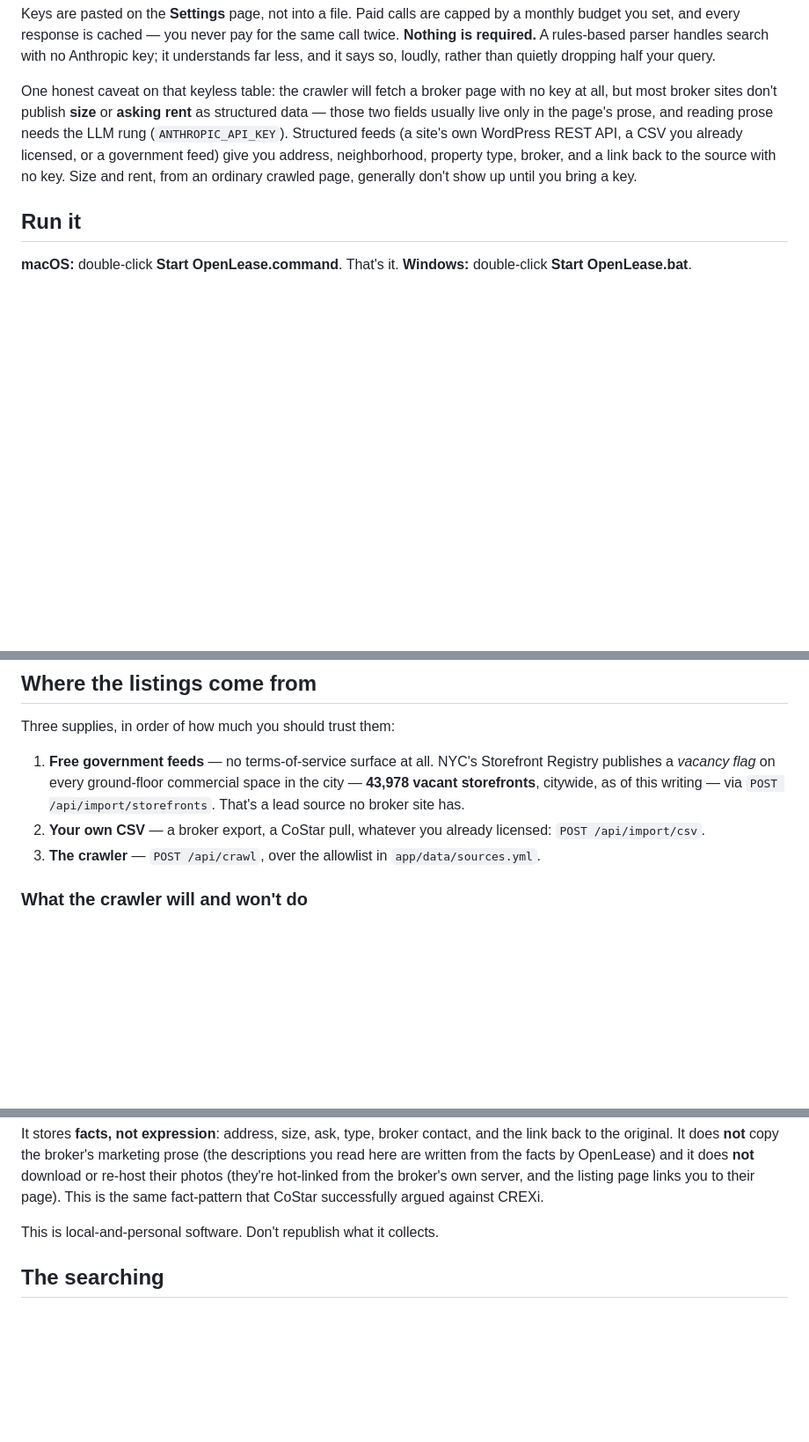
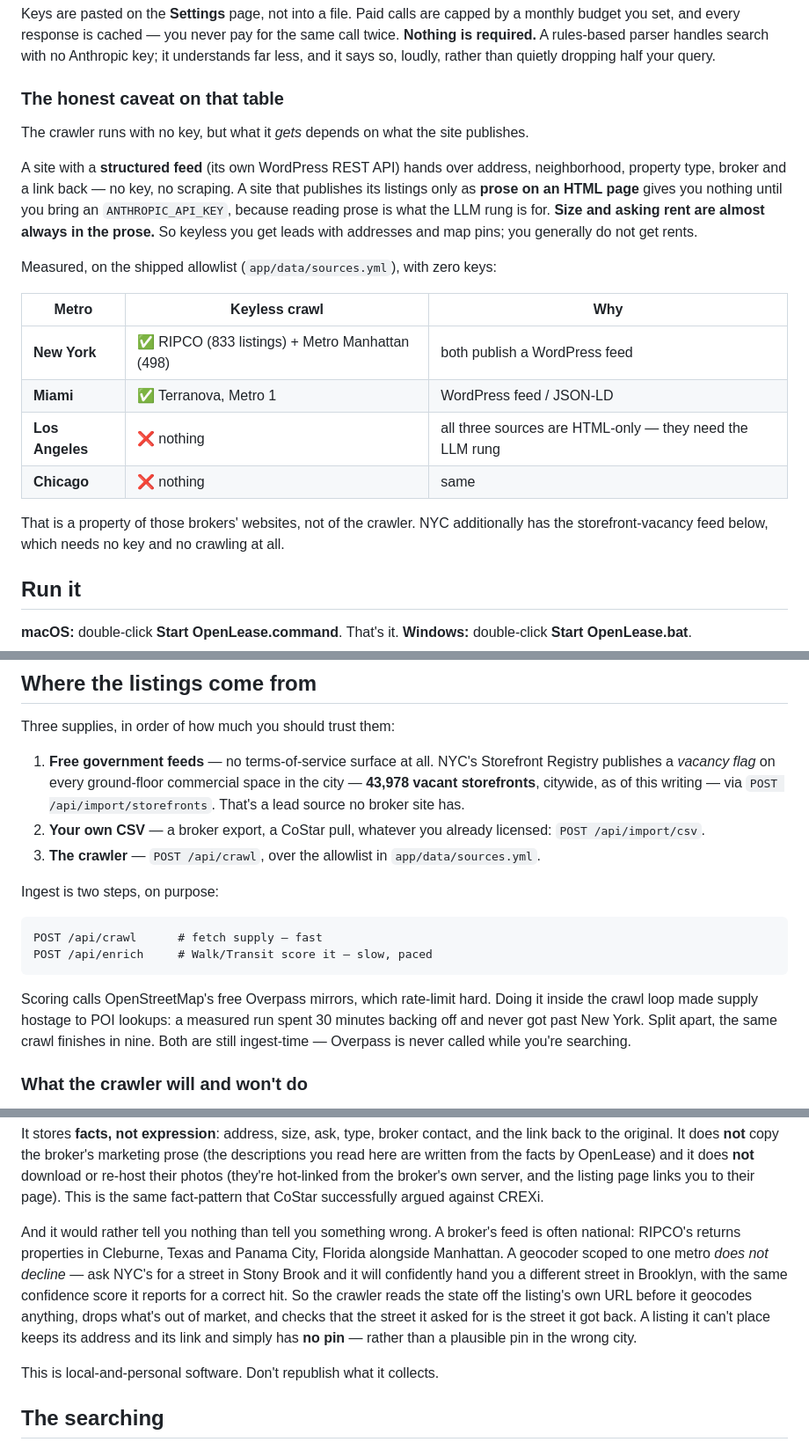
Before and after one commit to dweng1572179/openlease, a Markdown page: README.md, 3 parts joined by grey strips. Shown at 88% size. Rendered like a GitHub page; blank space fills up the shorter version.

Commit message:
docs(readme): say plainly which metros a keyless crawl actually covers
The keyless caveat was true but vague. Measured on the shipped allowlist with zero keys:
NYC and Miami produce listings (those brokers publish WordPress feeds); LA and Chicago
produce nothing (all their sources are HTML-only and need the LLM rung). That is a
property of those brokers' websites, not of the crawler, and the README now says so in a
table rather than gesturing at it.

Also documents that ingest is two steps (crawl, then enrich) and why, and the
geocoding-honesty rule: we would rather leave a listing unpinned than pin it in the wrong
city.

Co-Authored-By: Claude Opus 4.8 (1M context) <noreply@anthropic.com>

````diff
--- a/README.md
+++ b/README.md
@@ -23,13 +23,28 @@ monthly budget you set, and every response is cached — you never pay for the s
 **Nothing is required.** A rules-based parser handles search with no Anthropic key; it
 understands far less, and it says so, loudly, rather than quietly dropping half your query.
 
-One honest caveat on that keyless table: the crawler will fetch a broker page with no key
-at all, but most broker sites don't publish **size** or **asking rent** as structured data —
-those two fields usually live only in the page's prose, and reading prose needs the LLM
-rung (`ANTHROPIC_API_KEY`). Structured feeds (a site's own WordPress REST API, a CSV you
-already licensed, or a government feed) give you address, neighborhood, property type,
-broker, and a link back to the source with no key. Size and rent, from an ordinary crawled
-page, generally don't show up until you bring a key.
+### The honest caveat on that table
+
+The crawler runs with no key, but what it *gets* depends on what the site publishes.
+
+A site with a **structured feed** (its own WordPress REST API) hands over address,
+neighborhood, property type, broker and a link back — no key, no scraping. A site that
+publishes its listings only as **prose on an HTML page** gives you nothing until you bring
+an `ANTHROPIC_API_KEY`, because reading prose is what the LLM rung is for. **Size and asking
+rent are almost always in the prose.** So keyless you get leads with addresses and map pins;
+you generally do not get rents.
+
+Measured, on the shipped allowlist (`app/data/sources.yml`), with zero keys:
+
+| Metro | Keyless crawl | Why |
+|---|---|---|
+| **New York** | ✅ RIPCO (833 listings) + Metro Manhattan (498) | both publish a WordPress feed |
+| **Miami** | ✅ Terranova, Metro 1 | WordPress feed / JSON-LD |
+| **Los Angeles** | ❌ nothing | all three sources are HTML-only — they need the LLM rung |
+| **Chicago** | ❌ nothing | same |
+
+That is a property of those brokers' websites, not of the crawler. NYC additionally has the
+storefront-vacancy feed below, which needs no key and no crawling at all.
 
 ## Run it
 
@@ -81,6 +96,18 @@ Three supplies, in order of how much you should trust them:
    `POST /api/import/csv`.
 3. **The crawler** — `POST /api/crawl`, over the allowlist in `app/data/sources.yml`.
 
+Ingest is two steps, on purpose:
+
+```
+POST /api/crawl      # fetch supply — fast
+POST /api/enrich     # Walk/Transit score it — slow, paced
+```
+
+Scoring calls OpenStreetMap's free Overpass mirrors, which rate-limit hard. Doing it inside
+the crawl loop made supply hostage to POI lookups: a measured run spent 30 minutes backing
+off and never got past New York. Split apart, the same crawl finishes in nine. Both are
+still ingest-time — Overpass is never called while you're searching.
+
 ### What the crawler will and won't do
 
 It obeys `robots.txt` (including `Crawl-delay`), asks for it under its own honest identity,
@@ -99,6 +126,15 @@ you read here are written from the facts by OpenLease) and it does **not** downl
 re-host their photos (they're hot-linked from the broker's own server, and the listing page
 links you to their page). This is the same fact-pattern that CoStar successfully argued
 against CREXi.
+
+And it would rather tell you nothing than tell you something wrong. A broker's feed is often
+national: RIPCO's returns properties in Cleburne, Texas and Panama City, Florida alongside
+Manhattan. A geocoder scoped to one metro *does not decline* — ask NYC's for a street in
+Stony Brook and it will confidently hand you a different street in Brooklyn, with the same
+confidence score it reports for a correct hit. So the crawler reads the state off the
+listing's own URL before it geocodes anything, drops what's out of market, and checks that
+the street it asked for is the street it got back. A listing it can't place keeps its address
+and its link and simply has **no pin** — rather than a plausible pin in the wrong city.
 
 This is local-and-personal software. Don't republish what it collects.
 
````
